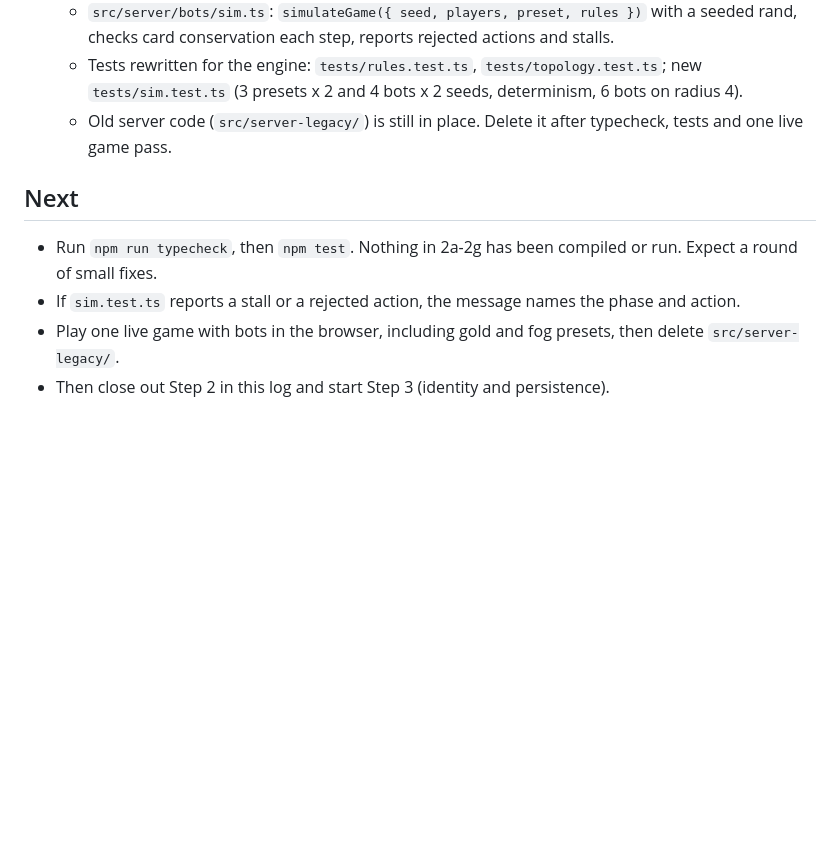
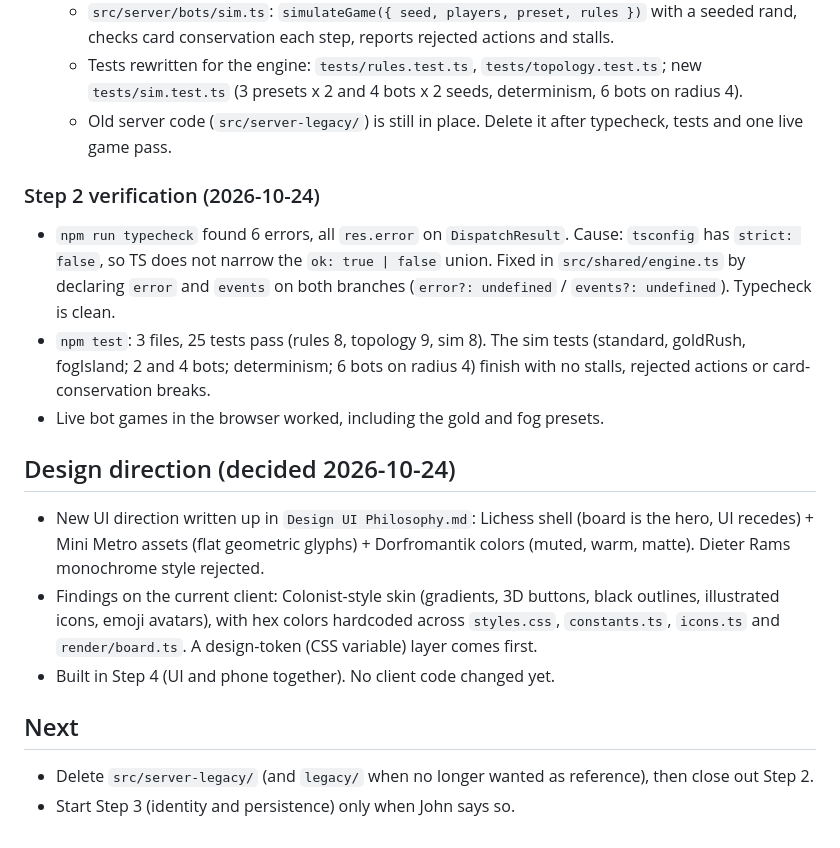
Before and after one commit to DaMainZane/colonist-custom-catan, a Markdown page: log.md, the part around the change. Drawn GitHub-style; blank space fills up the shorter version.

```diff
--- a/log.md
+++ b/log.md
@@ -54,8 +54,16 @@ Testing between sub-steps skipped on purpose. Run `npm run typecheck` before 2f.
   - Tests rewritten for the engine: `tests/rules.test.ts`, `tests/topology.test.ts`; new `tests/sim.test.ts` (3 presets x 2 and 4 bots x 2 seeds, determinism, 6 bots on radius 4).
   - Old server code (`src/server-legacy/`) is still in place. Delete it after typecheck, tests and one live game pass.
 
+### Step 2 verification (2026-10-24)
+- `npm run typecheck` found 6 errors, all `res.error` on `DispatchResult`. Cause: `tsconfig` has `strict: false`, so TS does not narrow the `ok: true | false` union. Fixed in `src/shared/engine.ts` by declaring `error` and `events` on both branches (`error?: undefined` / `events?: undefined`). Typecheck is clean.
+- `npm test`: 3 files, 25 tests pass (rules 8, topology 9, sim 8). The sim tests (standard, goldRush, fogIsland; 2 and 4 bots; determinism; 6 bots on radius 4) finish with no stalls, rejected actions or card-conservation breaks.
+- Live bot games in the browser worked, including the gold and fog presets.
+
+## Design direction (decided 2026-10-24)
+- New UI direction written up in `Design UI Philosophy.md`: Lichess shell (board is the hero, UI recedes) + Mini Metro assets (flat geometric glyphs) + Dorfromantik colors (muted, warm, matte). Dieter Rams monochrome style rejected.
+- Findings on the current client: Colonist-style skin (gradients, 3D buttons, black outlines, illustrated icons, emoji avatars), with hex colors hardcoded across `styles.css`, `constants.ts`, `icons.ts` and `render/board.ts`. A design-token (CSS variable) layer comes first.
+- Built in Step 4 (UI and phone together). No client code changed yet.
+
 ## Next
-- Run `npm run typecheck`, then `npm test`. Nothing in 2a-2g has been compiled or run. Expect a round of small fixes.
-- If `sim.test.ts` reports a stall or a rejected action, the message names the phase and action.
-- Play one live game with bots in the browser, including gold and fog presets, then delete `src/server-legacy/`.
-- Then close out Step 2 in this log and start Step 3 (identity and persistence).
+- Delete `src/server-legacy/` (and `legacy/` when no longer wanted as reference), then close out Step 2.
+- Start Step 3 (identity and persistence) only when John says so.
```
Also changed, not shown: Design UI Philosophy.md (added, +94 -0 lines), README.md (+6 -2 lines).
